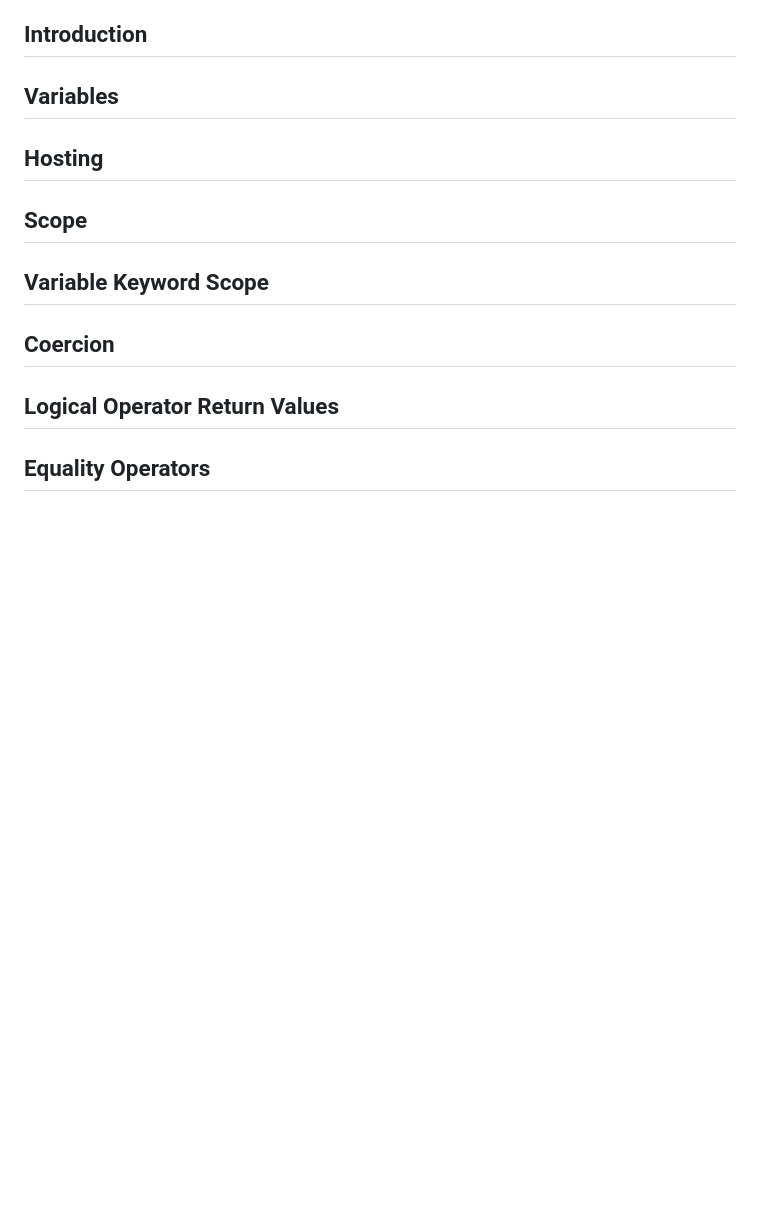
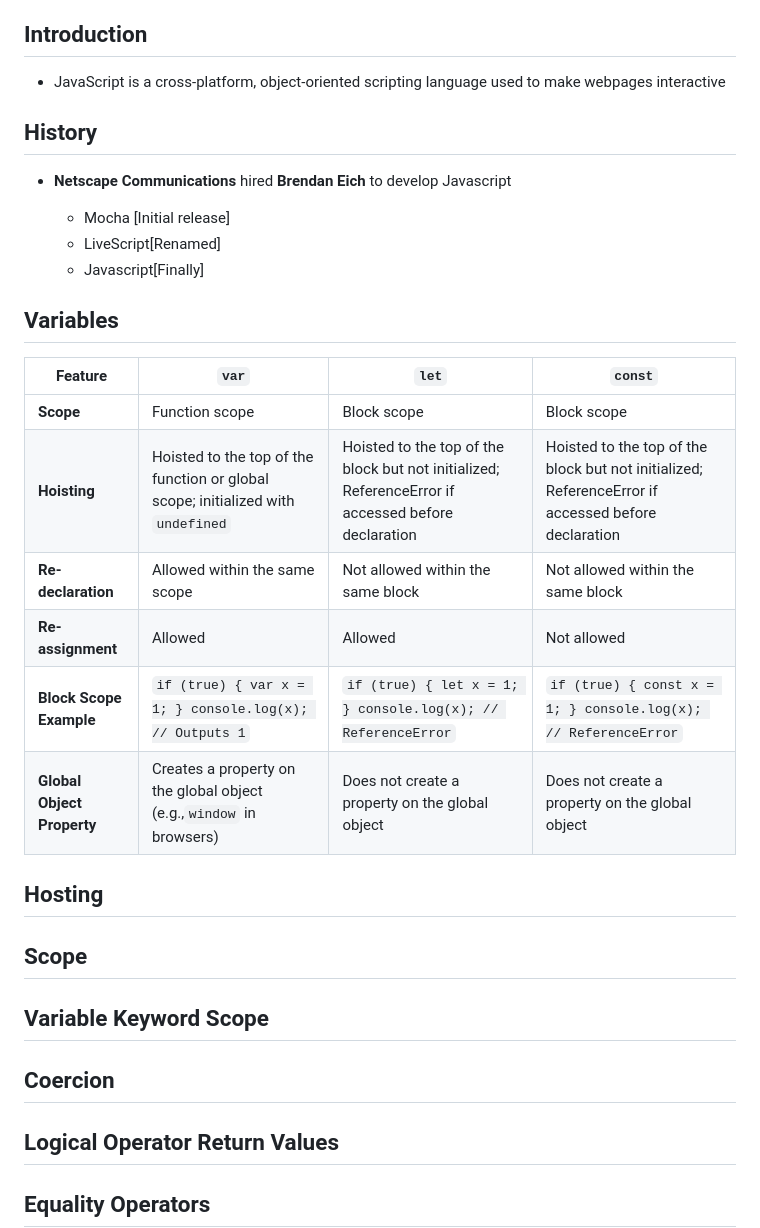
Before and after one commit to ratamranjith/JavascriptPrograms, a Markdown page: README.md, the part around the change. Drawn GitHub-style; blank space fills up the shorter version.

Commit message:
adding intro to variables

```diff
--- a/README.md
+++ b/README.md
@@ -55,7 +55,26 @@
 
 ## Introduction
 
+- JavaScript is a cross-platform, object-oriented scripting language used to make webpages interactive
+
+## History
+
+- **Netscape Communications** hired **Brendan Eich** to develop Javascript
+
+  - Mocha [Initial release]
+  - LiveScript[Renamed]
+  - Javascript[Finally]
+
 ## Variables
+
+| Feature                          | `var`                                                                            | `let`                                                                                            | `const`                                                                                          |
+| -------------------------------- | ---------------------------------------------------------------------------------- | -------------------------------------------------------------------------------------------------- | -------------------------------------------------------------------------------------------------- |
+| **Scope**                  | Function scope                                                                     | Block scope                                                                                        | Block scope                                                                                        |
+| **Hoisting**               | Hoisted to the top of the function or global scope; initialized with `undefined` | Hoisted to the top of the block but not initialized; ReferenceError if accessed before declaration | Hoisted to the top of the block but not initialized; ReferenceError if accessed before declaration |
+| **Re-declaration**         | Allowed within the same scope                                                      | Not allowed within the same block                                                                  | Not allowed within the same block                                                                  |
+| **Re-assignment**          | Allowed                                                                            | Allowed                                                                                            | Not allowed                                                                                        |
+| **Block Scope Example**    | `if (true) { var x = 1; } console.log(x); // Outputs 1`                          | `if (true) { let x = 1; } console.log(x); // ReferenceError`                                     | `if (true) { const x = 1; } console.log(x); // ReferenceError`                                   |
+| **Global Object Property** | Creates a property on the global object (e.g.,`window` in browsers)              | Does not create a property on the global object                                                    | Does not create a property on the global object                                                    |
 
 ## Hosting
 
```
